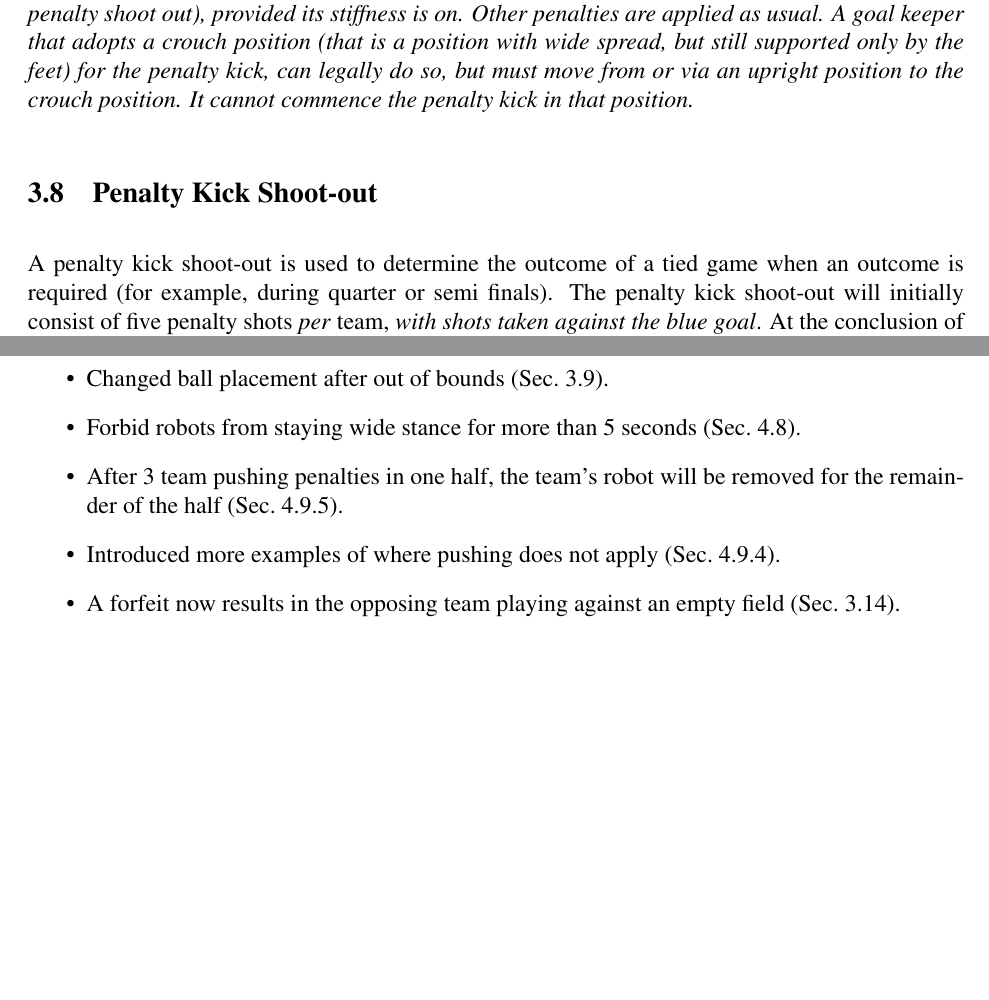
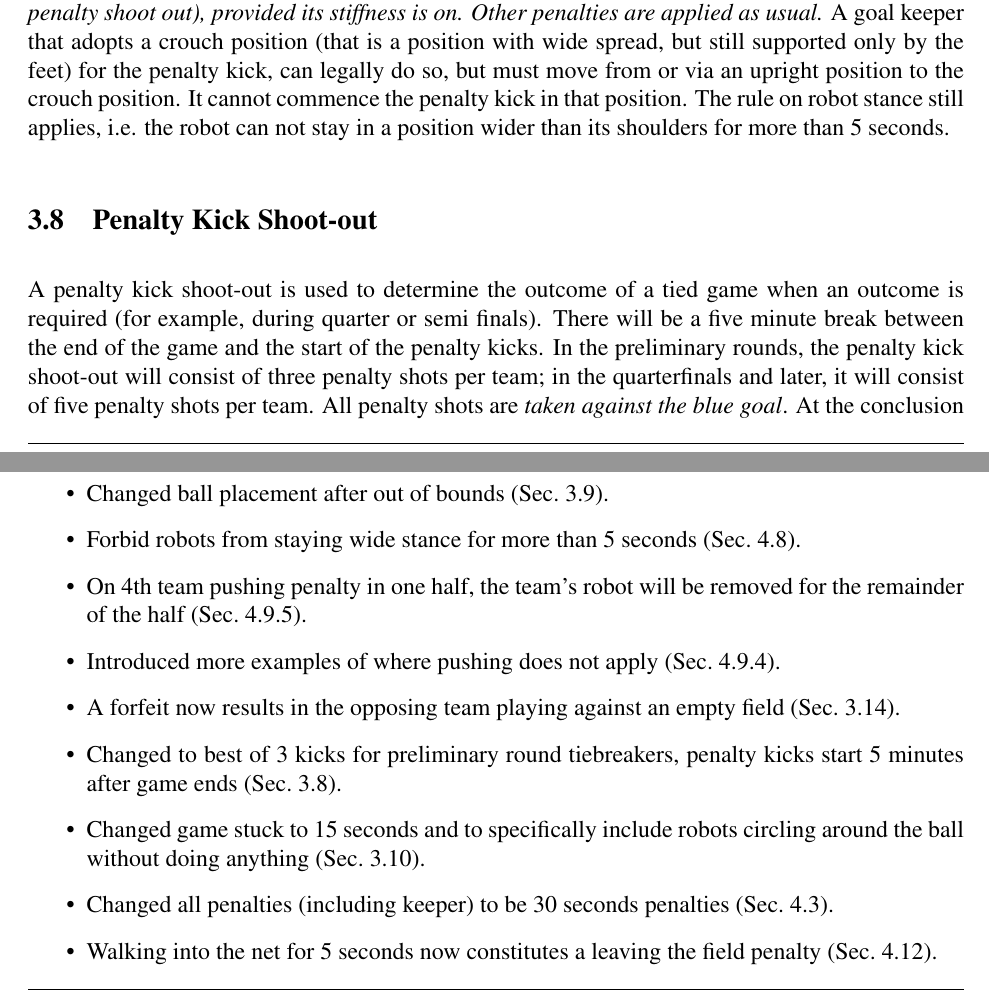
Before and after one commit to RoboCup-SPL/Rules, a LaTeX document (SPL-Rules.tex): two parts of pages 12 and 26 of 29 before the commit and two parts of pages 12 and 26 of 30 after it, joined at a grey line, cut so that both start at the same text, the shorter picture padded with empty space. Compiled offline with pdfLaTeX.

Commit message:
some rule changes

```diff
--- a/SPL-Rules.tex
+++ b/SPL-Rules.tex
@@ -348,16 +348,16 @@ The penalty kick ends when the kicker scores the goal, the time expires, or the
 The goal keeper is not allowed to touch ball that is completely outside the penalty area and the attacking robot is not allowed to touch a ball that is completely inside the penalty area. The line is part of the penalty area. If the attacker touches the ball when the ball is inside the penalty area then the penalty shot is deemed unsuccessful. If the goal keeper touches the ball when the ball is outside the penalty area then a goal will be awarded to the attacking team.
 
 All the rules such as ``Ball Holding'', ``Pushing'' and others are also applied during the penalty kick. The only exception is the ``Illegal Defender'' rule, \ie the penalty shooter is allowed to enter its own penalty area.
-%RHM 4/7/09
-\emph{A goal keeper will not be penalized for inactivity during a penalty kick (including penalty shoot out), provided its stiffness is on. Other penalties are applied as usual.
-A goal keeper that adopts a crouch position (that is a position with wide spread, but still supported only by the feet) for the penalty kick, can legally do so, but must move from or via an upright position to the crouch position. It cannot commence the penalty kick in that position.}
+\emph{A goal keeper will not be penalized for inactivity during a penalty kick (including penalty shoot out), provided its stiffness is on. Other penalties are applied as usual.}
+A goal keeper that adopts a crouch position (that is a position with wide spread, but still supported only by the feet) for the penalty kick, can legally do so, but must move from or via an upright position to the crouch position. It cannot commence the penalty kick in that position. The rule on robot stance still applies, i.e. the robot can not stay in a position wider than its shoulders for more than 5 seconds.
 
 \subsection{Penalty Kick Shoot-out}
 \label{sec:penalty_shoot-out}
 
-A penalty kick shoot-out is used to determine the outcome of a tied game when an outcome is required (for example, during quarter or semi finals). The penalty kick shoot-out will initially consist of five penalty shots \emph{per} team,
-%RHM 4/7/09
-\emph{with shots taken against the blue goal}. At the conclusion of these shots the team that has scored the most goals will be declared the winner. Note that a winner can be declared before the conclusion of the penalty shoot-out if a team can no longer win, for example, a team requires 3 goals to win but only has 2 attempts remaining. If the two teams still remain tied then a sudden death shoot-out will follow until a definite winner is found.
+A penalty kick shoot-out is used to determine the outcome of a tied game when an outcome is required (for example, during quarter or semi finals).
+There will be a five minute break between the end of the game and the start of the penalty kicks.
+In the preliminary rounds, the penalty kick shoot-out will consist of three penalty shots per team; in the quarterfinals and later, it will consist of five penalty shots per team.
+All penalty shots are \emph{taken against the blue goal}. At the conclusion of these shots the team that has scored the most goals will be declared the winner. Note that a winner can be declared before the conclusion of the penalty shoot-out if a team can no longer win, for example, a team requires 3 goals to win but only has 2 attempts remaining. If the two teams still remain tied then a sudden death shoot-out will follow until a definite winner is found.
 
 The procedure for each attempt is the same as for the normal penalty kick described in Section~\ref{sec:penalty_kick}. For the first five attempts, the standard time limit of 1 minute is applied. If after five penalty kicks by each team there is no result (that is, each team has scored the same number of goals), then the decision will be made by the following sudden death shoot-out procedure.
 
@@ -723,9 +724,13 @@ This is a brief list of this year's changes to the rules.
 \item Changed uniforms to be a colored waist band (Sec.~\ref{sec:team_markers}).
 \item Changed ball placement after out of bounds (Sec.~\ref{sec:throw_in}).
 \item Forbid robots from staying wide stance for more than 5 seconds (Sec.~\ref{sec:player_stance}).
-\item After 3 team pushing penalties in one half, the team's robot will be removed for the remainder of the half (Sec.~\ref{sec:pushing_results}).
+\item On 4th team pushing penalty in one half, the team's robot will be removed for the remainder of the half (Sec.~\ref{sec:pushing_results}).
 \item Introduced more examples of where pushing does not apply (Sec.~\ref{sec:not_pushing}).
 \item A forfeit now results in the opposing team playing against an empty field (Sec.~\ref{sec:forfeit}).
+\item Changed to best of 3 kicks for preliminary round tiebreakers, penalty kicks start 5 minutes after game ends (Sec.~\ref{sec:penalty_shoot-out}).
+\item Changed game stuck to 15 seconds and to specifically include robots circling around the ball without doing anything (Sec.~\ref{sec:game_stuck}).
+\item Changed all penalties (including keeper) to be 30 seconds penalties (Sec.~\ref{sec:removal_penalty}).
+\item Walking into the net for 5 seconds now constitutes a leaving the field penalty (Sec.~\ref{sec:leaving_field}).
 \end{itemize}
 
 
```
Also changed, not shown: SPL-Rules.tex (19 more changed lines).
